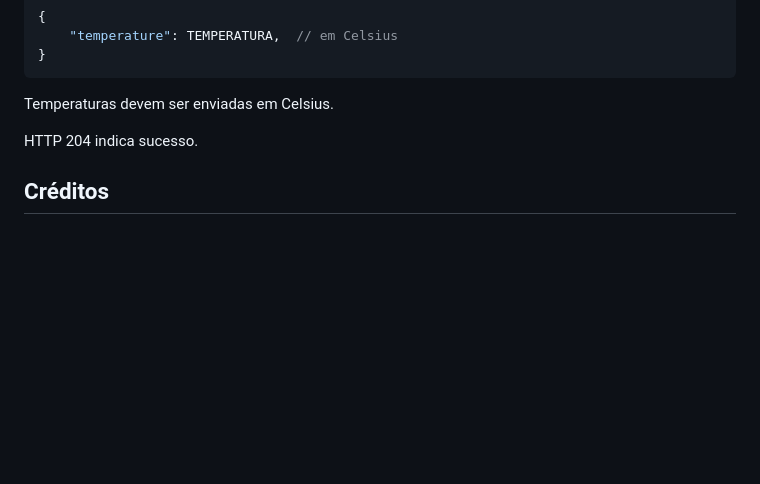
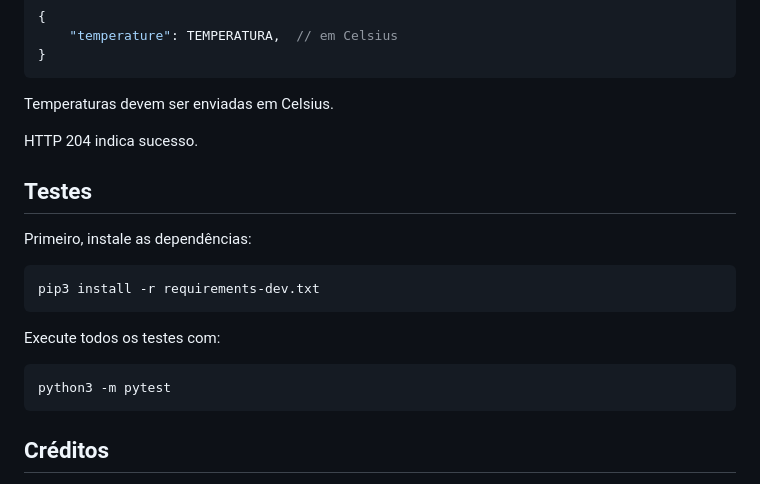
Before and after one commit to purewave0/FrostSense, a Markdown page: README.pt-br.md, the part around the change. Rendered like a GitHub page; blank space fills up the shorter version.

Commit message:
docs(readme): add Testing section

````diff
--- a/README.pt-br.md
+++ b/README.pt-br.md
@@ -170,6 +170,19 @@ Temperaturas devem ser enviadas em Celsius.
 HTTP 204 indica sucesso.
 
 
+## Testes
+
+Primeiro, instale as dependências:
+```sh
+pip3 install -r requirements-dev.txt
+```
+
+Execute todos os testes com:
+```sh
+python3 -m pytest
+```
+
+
 ## Créditos
 
 - [Google's Material Symbols](https://fonts.google.com/icons) pelos ícones SVG
````
Also changed, not shown: README.md (+13 -0 lines).
